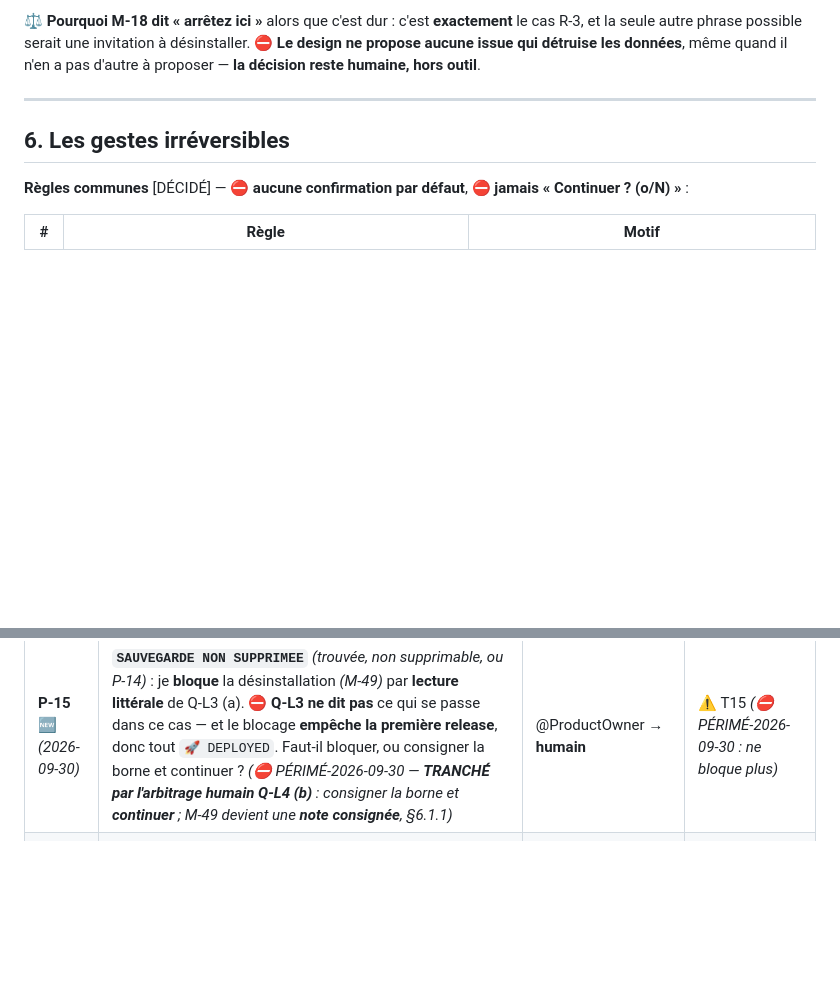
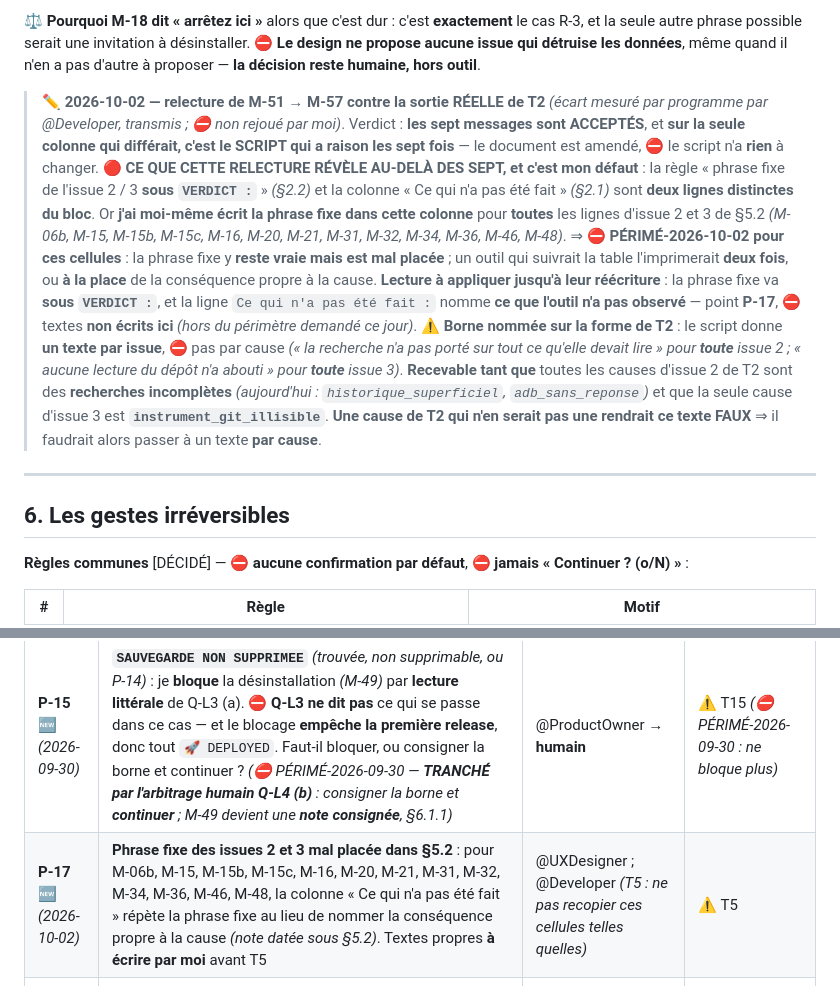
Before and after one commit to gitgdx/Concentration, a Markdown page: docs/design/US-01.3-DESIGN-UX.md, 2 parts joined by grey strips. GitHub-like rendering; blank space fills up the shorter version.

```diff
--- a/docs/design/US-01.3-DESIGN-UX.md
+++ b/docs/design/US-01.3-DESIGN-UX.md
@@ -771,6 +771,26 @@ chacun porte une cause **déjà décidée** par le registre, le lock ou l'humain
 seule autre phrase possible serait une invitation à désinstaller. ⛔ **Le design ne propose aucune issue
 qui détruise les données**, même quand il n'en a pas d'autre à proposer — **la décision reste humaine,
 hors outil**.
+
+> ✏️ **2026-10-02 — relecture de M-51 → M-57 contre la sortie RÉELLE de T2** *(écart mesuré par programme
+> par @Developer, transmis ; ⛔ non rejoué par moi)*. Verdict : **les sept messages sont ACCEPTÉS**, et
+> **sur la seule colonne qui différait, c'est le SCRIPT qui a raison les sept fois** — le document est
+> amendé, ⛔ le script n'a **rien** à changer.
+> 🔴 **CE QUE CETTE RELECTURE RÉVÈLE AU-DELÀ DES SEPT, et c'est mon défaut** : la règle « phrase fixe de
+> l'issue 2 / 3 **sous `VERDICT :`** » *(§2.2)* et la colonne « Ce qui n'a pas été fait » *(§2.1)* sont
+> **deux lignes distinctes du bloc**. Or **j'ai moi-même écrit la phrase fixe dans cette colonne** pour
+> **toutes** les lignes d'issue 2 et 3 de §5.2 *(M-06b, M-15, M-15b, M-15c, M-16, M-20, M-21, M-31, M-32,
+> M-34, M-36, M-46, M-48)*. ⇒ **⛔ PÉRIMÉ-2026-10-02 pour ces cellules** : la phrase fixe y **reste vraie
+> mais est mal placée** ; un outil qui suivrait la table l'imprimerait **deux fois**, ou **à la place** de
+> la conséquence propre à la cause. **Lecture à appliquer jusqu'à leur réécriture** : la phrase fixe va
+> **sous `VERDICT :`**, et la ligne `Ce qui n'a pas été fait :` nomme **ce que l'outil n'a pas observé** —
+> point **P-17**, ⛔ textes **non écrits ici** *(hors du périmètre demandé ce jour)*.
+> ⚠️ **Borne nommée sur la forme de T2** : le script donne **un texte par issue**, ⛔ pas par cause
+> *(« la recherche n'a pas porté sur tout ce qu'elle devait lire » pour **toute** issue 2 ; « aucune
+> lecture du dépôt n'a abouti » pour **toute** issue 3)*. **Recevable tant que** toutes les causes d'issue 2
+> de T2 sont des **recherches incomplètes** *(aujourd'hui : `historique_superficiel`, `adb_sans_reponse`)*
+> et que la seule cause d'issue 3 est **`instrument_git_illisible`**. **Une cause de T2 qui n'en serait pas
+> une rendrait ce texte FAUX** ⇒ il faudrait alors passer à un texte **par cause**.
 
 ---
 
@@ -1157,6 +1177,7 @@ branche Data peut m'opposer un besoin **que je ne vois pas**.
 | **P-13** | **Le runbook ne doit contenir AUCUN mot de passe en argument de commande** *(historique PowerShell, §3.1)* et **aucune commande `uninstall`** *(§6.2)* — deux **contrôles de relecture** à inscrire à T17. ⚠️ Pour qu'ils restent lexicaux **sans faux positif**, le runbook **n'écrit ni l'une ni l'autre forme, même pour l'interdire** *(il dit « laissez `keytool` demander le mot de passe »)* | @DevOps *(T17)*, @Architect *(relecture)* | ⚠️ T17 |
 | **P-14** 🆕 *(2026-09-30)* | **Supprimer « la » sauvegarde Google de l'installation debug** *(Q-L3 (a))* peut ne pas être possible **application par application** : si le compte ne montre qu'une sauvegarde **de l'appareil entier**, la supprimer effacerait **les sauvegardes d'autres applications** de l'humain. ⛔ **Non vu, non mesuré** ; je ne le suppose ni vrai ni faux — l'écran dit « **cherchez** » | humain *(à T15)*, @ProductOwner | ⚠️ T15 |
 | **P-15** 🆕 *(2026-09-30)* | **`SAUVEGARDE NON SUPPRIMEE`** *(trouvée, non supprimable, ou P-14)* : je **bloque** la désinstallation *(M-49)* par **lecture littérale** de Q-L3 (a). ⛔ **Q-L3 ne dit pas** ce qui se passe dans ce cas — et le blocage **empêche la première release**, donc tout `🚀 DEPLOYED`. Faut-il bloquer, ou consigner la borne et continuer ? *(⛔ PÉRIMÉ-2026-09-30 — **TRANCHÉ par l'arbitrage humain Q-L4 (b)** : consigner la borne et **continuer** ; M-49 devient une **note consignée**, §6.1.1)* | @ProductOwner → **humain** | ⚠️ T15 *(⛔ PÉRIMÉ-2026-09-30 : ne bloque plus)* |
+| **P-17** 🆕 *(2026-10-02)* | **Phrase fixe des issues 2 et 3 mal placée dans §5.2** : pour M-06b, M-15, M-15b, M-15c, M-16, M-20, M-21, M-31, M-32, M-34, M-36, M-46, M-48, la colonne « Ce qui n'a pas été fait » répète la phrase fixe au lieu de nommer la conséquence propre à la cause *(note datée sous §5.2)*. Textes propres **à écrire par moi** avant T5 | @UXDesigner ; @Developer *(T5 : ne pas recopier ces cellules telles quelles)* | ⚠️ T5 |
 | **P-16** 🆕 *(2026-09-30)* | **Codes absents du registre** : **E-1** `desinstallation_apres_release`, **E-2** `sauvegarde_debug_non_supprimee` *(§5.1)* ; et la **consignation** de `certificat_installe_illisible` / `cle_empreinte_introuvable` | @DataEngineer *(L-2)*, @Architect *(L-4)* | ⚠️ L-4 |
 
 > ✏️ **2026-09-30 — état des points ci-dessus après le lock** *(⛔ les lignes ne sont pas repeintes)* :
```
Also changed, not shown: other parts of docs/design/US-01.3-DESIGN-UX.md (+7 -7 lines).
